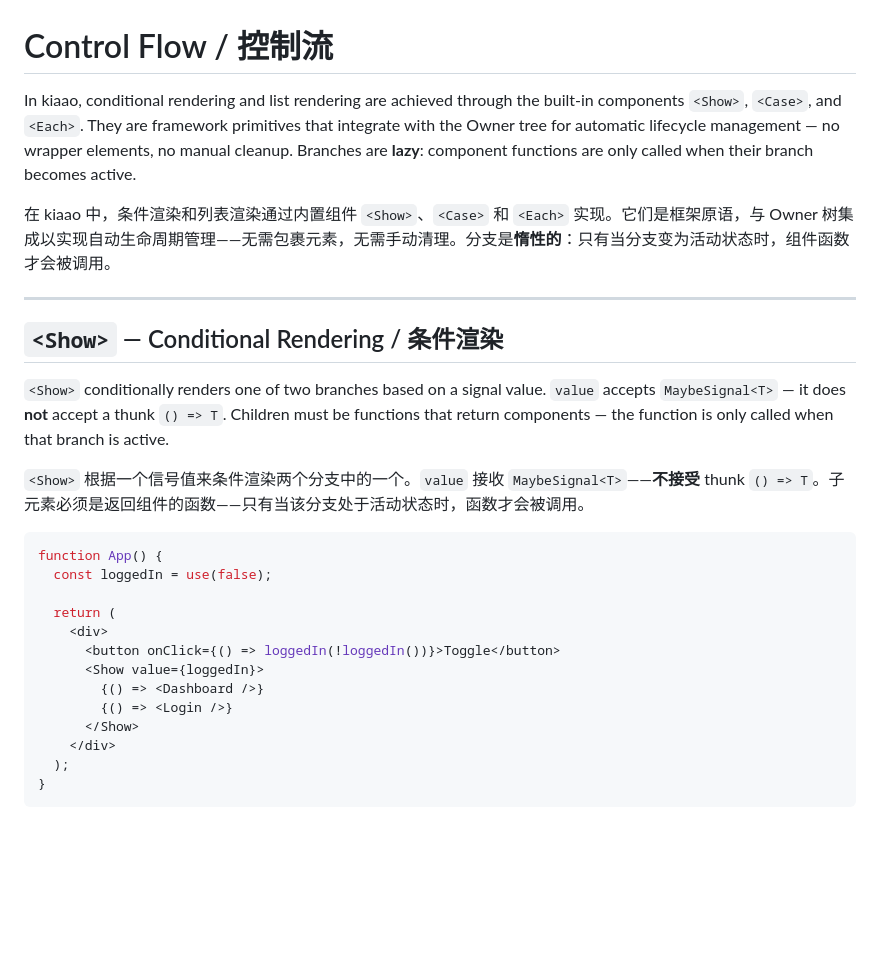
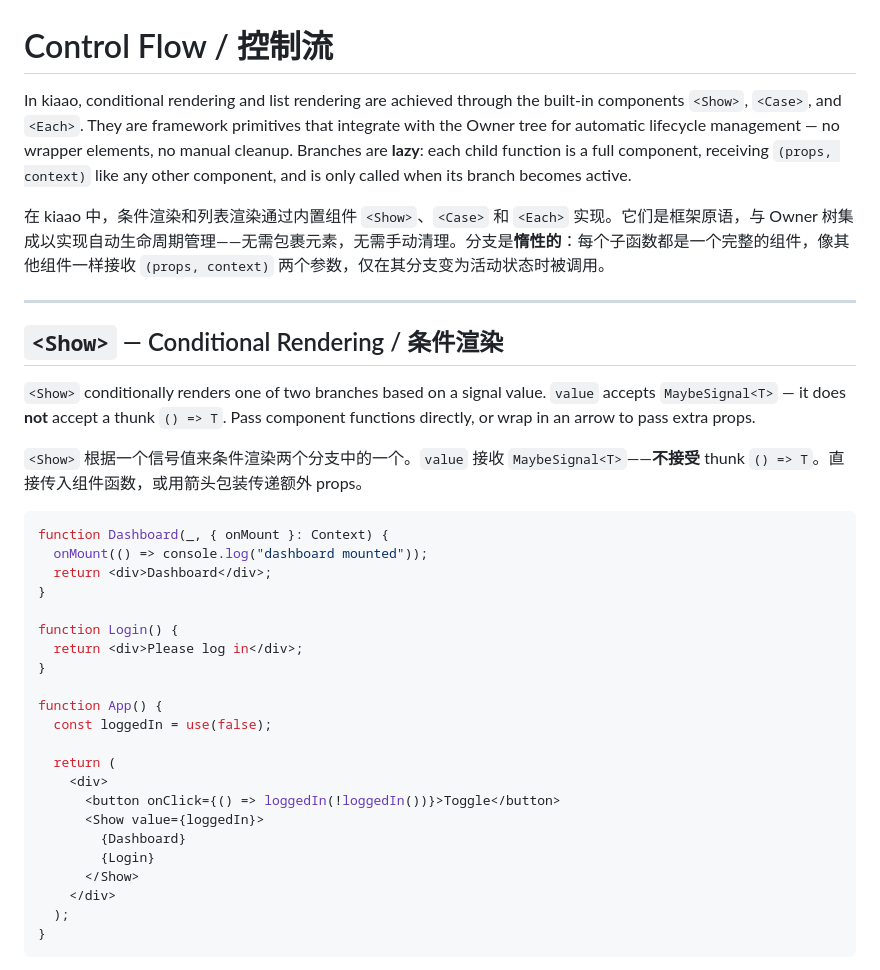
Before and after one commit to Himavanta/kiaao, a Markdown page: guide/control-flow.md, the part around one of its changes. Rendered like a GitHub page; blank space fills up the shorter version.

````diff
--- a/guide/control-flow.md
+++ b/guide/control-flow.md
@@ -1,18 +1,27 @@
 # Control Flow / 控制流
 
-In kiaao, conditional rendering and list rendering are achieved through the built-in components `<Show>`, `<Case>`, and `<Each>`. They are framework primitives that integrate with the Owner tree for automatic lifecycle management — no wrapper elements, no manual cleanup. Branches are **lazy**: component functions are only called when their branch becomes active.
+In kiaao, conditional rendering and list rendering are achieved through the built-in components `<Show>`, `<Case>`, and `<Each>`. They are framework primitives that integrate with the Owner tree for automatic lifecycle management — no wrapper elements, no manual cleanup. Branches are **lazy**: each child function is a full component, receiving `(props, context)` like any other component, and is only called when its branch becomes active.
 
-在 kiaao 中，条件渲染和列表渲染通过内置组件 `<Show>`、`<Case>` 和 `<Each>` 实现。它们是框架原语，与 Owner 树集成以实现自动生命周期管理——无需包裹元素，无需手动清理。分支是**惰性的**：只有当分支变为活动状态时，组件函数才会被调用。
+在 kiaao 中，条件渲染和列表渲染通过内置组件 `<Show>`、`<Case>` 和 `<Each>` 实现。它们是框架原语，与 Owner 树集成以实现自动生命周期管理——无需包裹元素，无需手动清理。分支是**惰性的**：每个子函数都是一个完整的组件，像其他组件一样接收 `(props, context)` 两个参数，仅在其分支变为活动状态时被调用。
 
 ---
 
 ## `<Show>` — Conditional Rendering / 条件渲染
 
-`<Show>` conditionally renders one of two branches based on a signal value. `value` accepts `MaybeSignal<T>` — it does **not** accept a thunk `() => T`. Children must be functions that return components — the function is only called when that branch is active.
+`<Show>` conditionally renders one of two branches based on a signal value. `value` accepts `MaybeSignal<T>` — it does **not** accept a thunk `() => T`. Pass component functions directly, or wrap in an arrow to pass extra props.
 
-`<Show>` 根据一个信号值来条件渲染两个分支中的一个。`value` 接收 `MaybeSignal<T>`——**不接受** thunk `() => T`。子元素必须是返回组件的函数——只有当该分支处于活动状态时，函数才会被调用。
+`<Show>` 根据一个信号值来条件渲染两个分支中的一个。`value` 接收 `MaybeSignal<T>`——**不接受** thunk `() => T`。直接传入组件函数，或用箭头包装传递额外 props。
 
 ```jsx
+function Dashboard(_, { onMount }: Context) {
+  onMount(() => console.log("dashboard mounted"));
+  return <div>Dashboard</div>;
+}
+
+function Login() {
+  return <div>Please log in</div>;
+}
+
 function App() {
   const loggedIn = use(false);
 
@@ -20,8 +29,8 @@ function App() {
     <div>
       <button onClick={() => loggedIn(!loggedIn())}>Toggle</button>
       <Show value={loggedIn}>
-        {() => <Dashboard />}
-        {() => <Login />}
+        {Dashboard}
+        {Login}
       </Show>
     </div>
   );
````
Also changed, not shown: other parts of guide/control-flow.md (+50 -52 lines), guide/components.md (+2 -2 lines).
